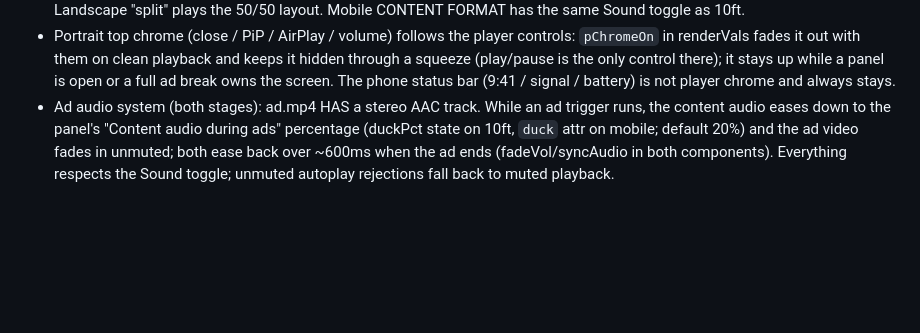
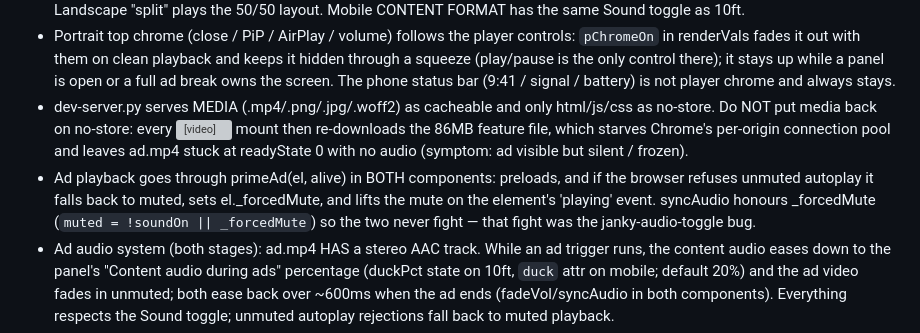
Before and after one commit to PreetGangrade/video-player-EL, a Markdown page: HANDOFF.md, the part around the change. GitHub-like rendering; blank space fills up the shorter version; grey boxes are pictures that could not be loaded.

Commit message:
Document the ad audio fix in handoff
Co-Authored-By: Claude Fable 5 <noreply@anthropic.com>

```diff
--- a/HANDOFF.md
+++ b/HANDOFF.md
@@ -128,6 +128,16 @@ ad squeeze-back formats, and remote/touch interaction to stakeholders.
   control there); it stays up while a panel is open or a full ad break
   owns the screen. The phone status bar (9:41 / signal / battery) is not
   player chrome and always stays.
+- dev-server.py serves MEDIA (.mp4/.png/.jpg/.woff2) as cacheable and only
+  html/js/css as no-store. Do NOT put media back on no-store: every <video>
+  mount then re-downloads the 86MB feature file, which starves Chrome's
+  per-origin connection pool and leaves ad.mp4 stuck at readyState 0 with no
+  audio (symptom: ad visible but silent / frozen).
+- Ad playback goes through primeAd(el, alive) in BOTH components: preloads,
+  and if the browser refuses unmuted autoplay it falls back to muted, sets
+  el._forcedMute, and lifts the mute on the element's 'playing' event.
+  syncAudio honours _forcedMute (`muted = !soundOn || _forcedMute`) so the
+  two never fight — that fight was the janky-audio-toggle bug.
 - Ad audio system (both stages): ad.mp4 HAS a stereo AAC track. While an ad
   trigger runs, the content audio eases down to the panel's
   "Content audio during ads" percentage (duckPct state on 10ft, `duck` attr
```
